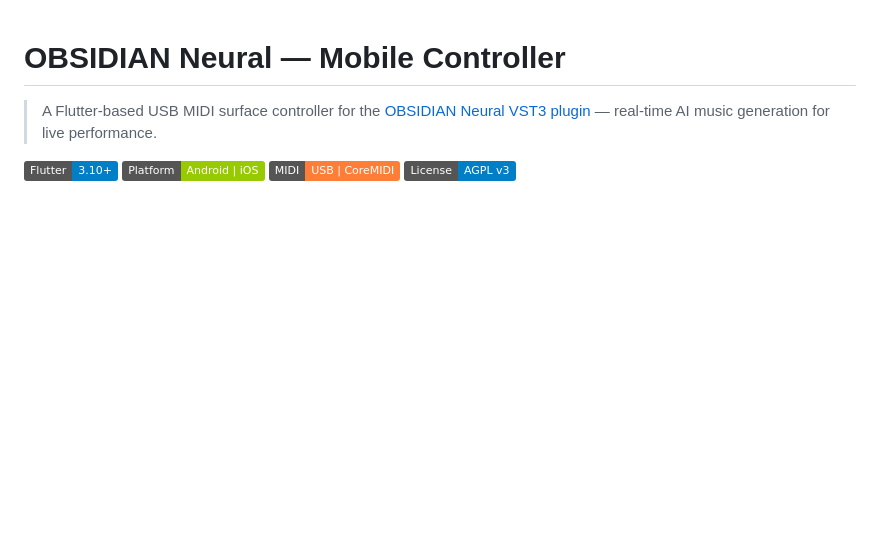
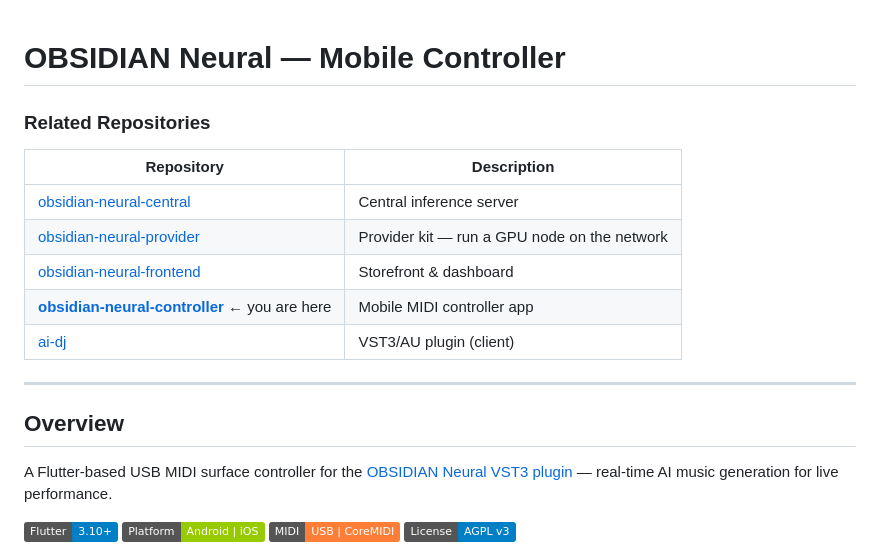
Before and after one commit to innermost47/obsidian-neural-controller, a Markdown page: README.md, the part around the change. GitHub-like rendering; badges without logos; blank space fills up the shorter version.

Commit message:
updated readme [skip ci]

```diff
--- a/README.md
+++ b/README.md
@@ -1,6 +1,20 @@
 # OBSIDIAN Neural — Mobile Controller
 
-> A Flutter-based USB MIDI surface controller for the [OBSIDIAN Neural VST3 plugin](https://github.com/innermost47/ai-dj) — real-time AI music generation for live performance.
+### Related Repositories
+
+| Repository                                                                                                 | Description                                  |
+| ---------------------------------------------------------------------------------------------------------- | -------------------------------------------- |
+| [obsidian-neural-central](https://github.com/innermost47/obsidian-neural-central)                          | Central inference server                     |
+| [obsidian-neural-provider](https://github.com/innermost47/obsidian-neural-provider)                        | Provider kit — run a GPU node on the network |
+| [obsidian-neural-frontend](https://github.com/innermost47/obsidian-neural-frontend)                        | Storefront & dashboard                       |
+| **[obsidian-neural-controller](https://github.com/innermost47/obsidian-neural-controller)** ← you are here | Mobile MIDI controller app                   |
+| [ai-dj](https://github.com/innermost47/ai-dj)                                                              | VST3/AU plugin (client)                      |
+
+---
+
+## Overview
+
+A Flutter-based USB MIDI surface controller for the [OBSIDIAN Neural VST3 plugin](https://github.com/innermost47/ai-dj) — real-time AI music generation for live performance.
 
 [![Flutter](https://img.shields.io/badge/Flutter-3.10+-blue)](https://flutter.dev)
 [![Platform](https://img.shields.io/badge/Platform-Android%20%7C%20iOS-green)](https://github.com/innermost47/ai-dj)
```
